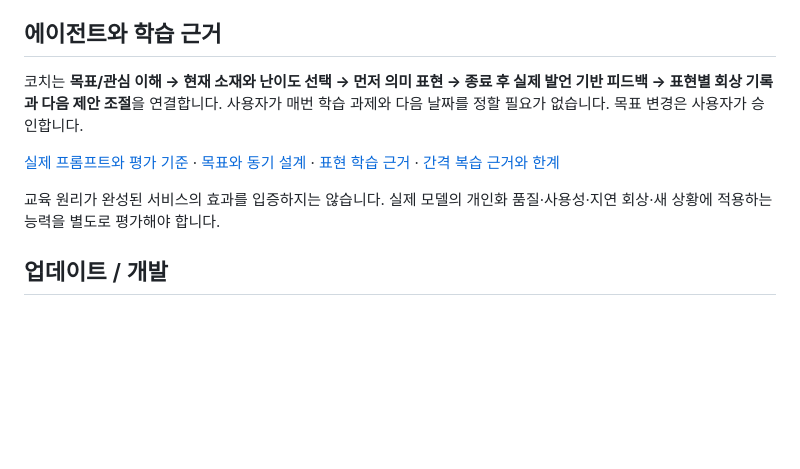
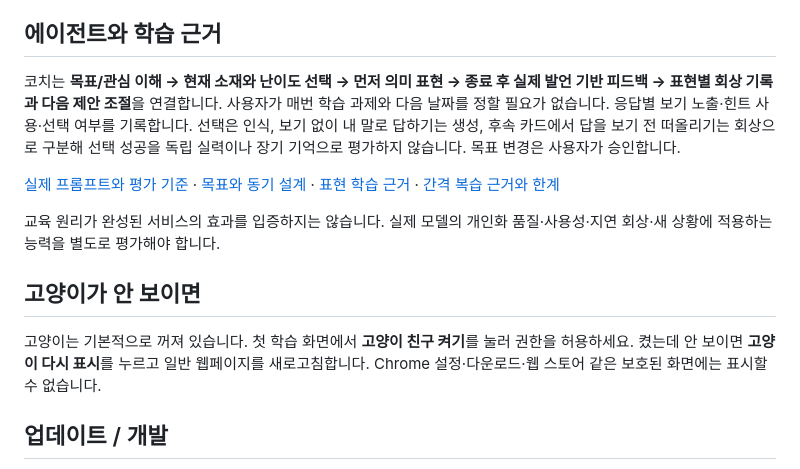
Before and after one commit to sieunkim99/routine-english, a Markdown page: README.md, the part around one of its changes. Drawn GitHub-style; blank space fills up the shorter version.

```diff
--- a/README.md
+++ b/README.md
@@ -50,11 +57,15 @@ API 키는 trusted-context-only `chrome.storage.local`에 저장하며 암호화
 
 ## 에이전트와 학습 근거
 
-코치는 **목표/관심 이해 → 현재 소재와 난이도 선택 → 먼저 의미 표현 → 종료 후 실제 발언 기반 피드백 → 표현별 회상 기록과 다음 제안 조절**을 연결합니다. 사용자가 매번 학습 과제와 다음 날짜를 정할 필요가 없습니다. 목표 변경은 사용자가 승인합니다.
+코치는 **목표/관심 이해 → 현재 소재와 난이도 선택 → 먼저 의미 표현 → 종료 후 실제 발언 기반 피드백 → 표현별 회상 기록과 다음 제안 조절**을 연결합니다. 사용자가 매번 학습 과제와 다음 날짜를 정할 필요가 없습니다. 응답별 보기 노출·힌트 사용·선택 여부를 기록합니다. 선택은 인식, 보기 없이 내 말로 답하기는 생성, 후속 카드에서 답을 보기 전 떠올리기는 회상으로 구분해 선택 성공을 독립 실력이나 장기 기억으로 평가하지 않습니다. 목표 변경은 사용자가 승인합니다.
 
 [실제 프롬프트와 평가 기준](docs/COACH_PROMPTS.md) · [목표와 동기 설계](docs/MOTIVATION_DESIGN.md) · [표현 학습 근거](docs/CHUNK_LEARNING.md) · [간격 복습 근거와 한계](docs/EXPRESSION_REVIEW.md)
 
 교육 원리가 완성된 서비스의 효과를 입증하지는 않습니다. 실제 모델의 개인화 품질·사용성·지연 회상·새 상황에 적용하는 능력을 별도로 평가해야 합니다.
+
+## 고양이가 안 보이면
+
+고양이는 기본적으로 꺼져 있습니다. 첫 학습 화면에서 **고양이 친구 켜기**를 눌러 권한을 허용하세요. 켰는데 안 보이면 **고양이 다시 표시**를 누르고 일반 웹페이지를 새로고침합니다. Chrome 설정·다운로드·웹 스토어 같은 보호된 화면에는 표시할 수 없습니다.
 
 ## 업데이트 / 개발
 
```
Also changed, not shown: other parts of README.md (+11 -16 lines), USER_STUDY_GUIDE.md (+33 -25 lines).
